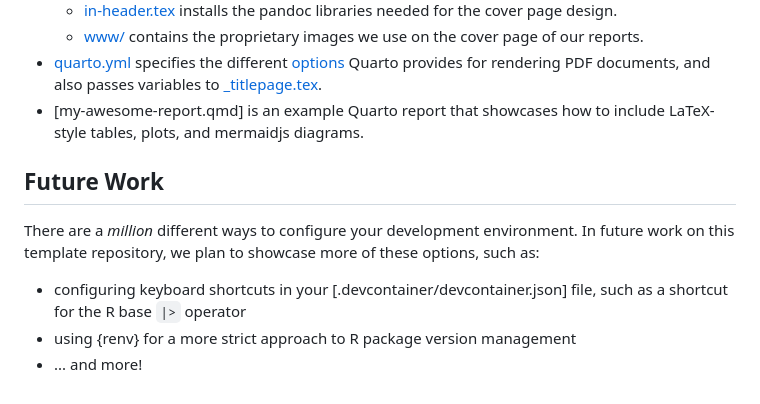
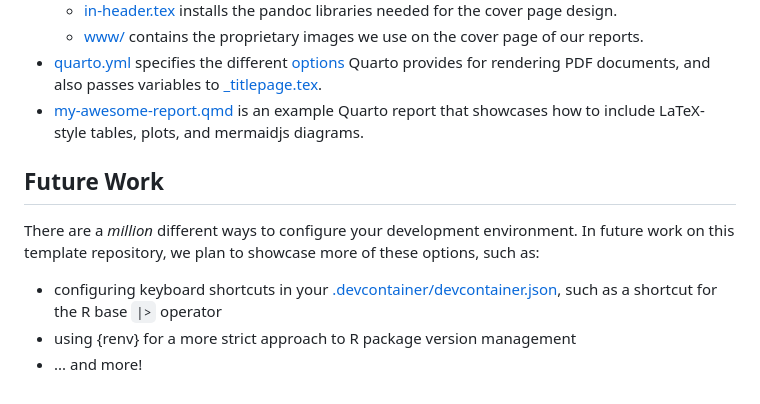
Before and after one commit to ketchbrookanalytics/quarto-pdf-dev, a Markdown page: README.md, the part around the change. GitHub-like rendering.

Commit message:
Fix broken links in README

```diff
--- a/README.md
+++ b/README.md
@@ -38,12 +38,12 @@ This repository contains the following components:
     + [in-header.tex](assets/in-header.tex) installs the pandoc libraries needed for the cover page design.
     + [www/](assets/www/) contains the proprietary images we use on the cover page of our reports.
 * [quarto.yml](quarto.yml) specifies the different [options](https://quarto.org/docs/reference/formats/pdf.html) Quarto provides for rendering PDF documents, and also passes variables to [_titlepage.tex](assets/_titlepage.tex).
-* [my-awesome-report.qmd] is an example Quarto report that showcases how to include LaTeX-style tables, plots, and mermaidjs diagrams.
+* [my-awesome-report.qmd](my-awesome-report.qmd) is an example Quarto report that showcases how to include LaTeX-style tables, plots, and mermaidjs diagrams.
 
 ## Future Work
 
 There are a *million* different ways to configure your development environment. In future work on this template repository, we plan to showcase more of these options, such as:
 
-* configuring keyboard shortcuts in your [.devcontainer/devcontainer.json] file, such as a shortcut for the R base `|>` operator
+* configuring keyboard shortcuts in your [.devcontainer/devcontainer.json](.devcontainer/devcontainer.jsonfile), such as a shortcut for the R base `|>` operator
 * using {renv} for a more strict approach to R package version management
 * ... and more!
```
